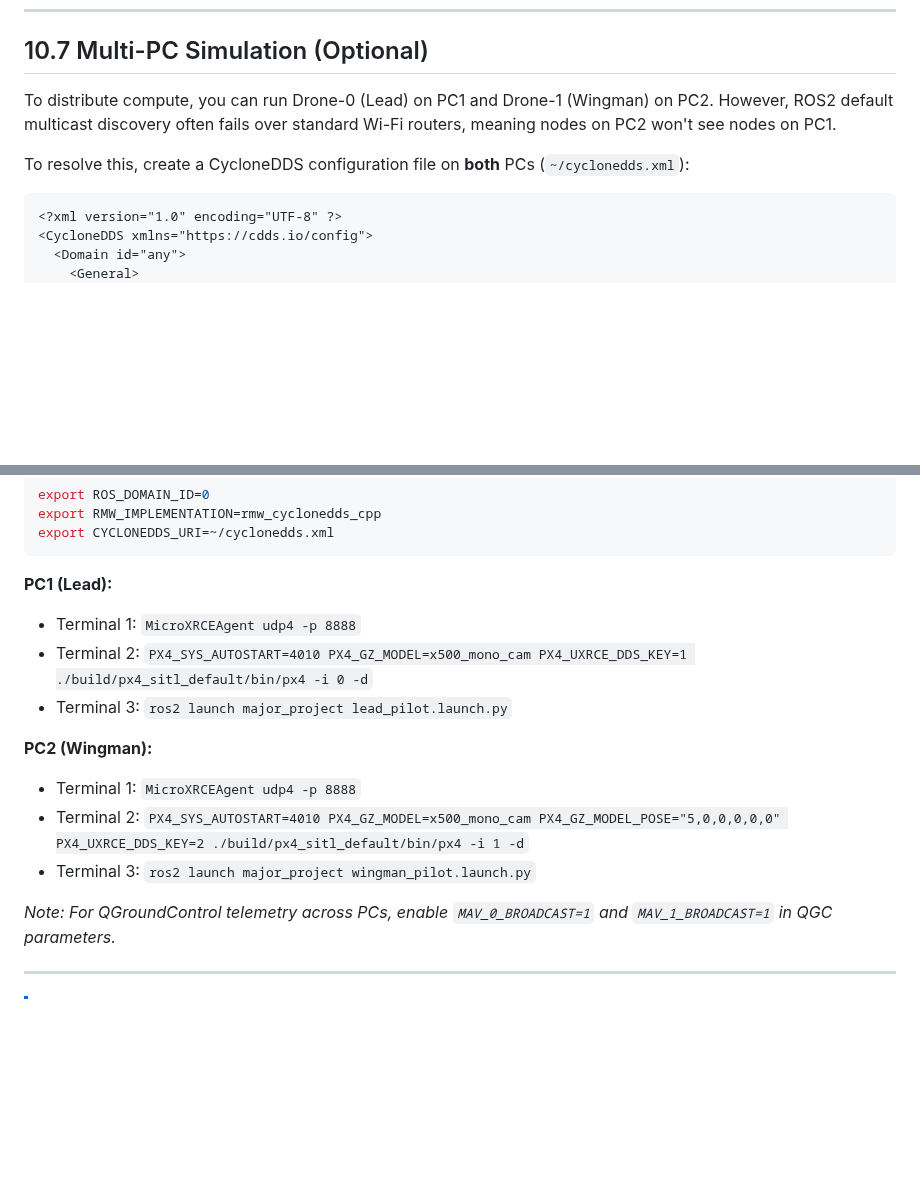
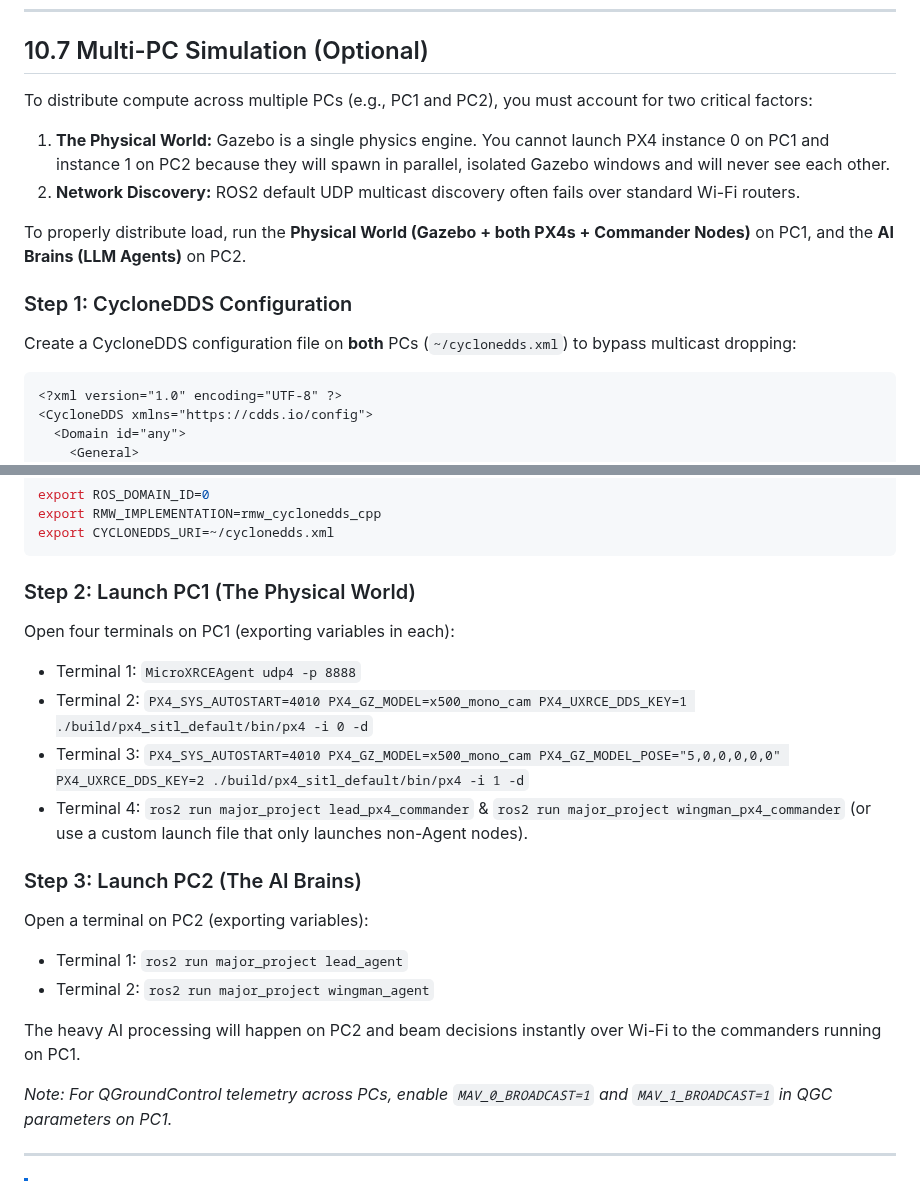
Before and after one commit to DevrG03/Major-Proj, a Markdown page: tutorial_part_10_deployment.md, 2 parts joined by grey strips. Drawn GitHub-style; blank space fills up the shorter version.

Commit message:
final testing v11

````diff
--- a/tutorial_part_10_deployment.md
+++ b/tutorial_part_10_deployment.md
@@ -799,9 +799,14 @@ graph TB
 
 ## 10.7 Multi-PC Simulation (Optional)
 
-To distribute compute, you can run Drone-0 (Lead) on PC1 and Drone-1 (Wingman) on PC2. However, ROS2 default multicast discovery often fails over standard Wi-Fi routers, meaning nodes on PC2 won't see nodes on PC1.
+To distribute compute across multiple PCs (e.g., PC1 and PC2), you must account for two critical factors:
+1. **The Physical World:** Gazebo is a single physics engine. You cannot launch PX4 instance 0 on PC1 and instance 1 on PC2 because they will spawn in parallel, isolated Gazebo windows and will never see each other.
+2. **Network Discovery:** ROS2 default UDP multicast discovery often fails over standard Wi-Fi routers.
 
-To resolve this, create a CycloneDDS configuration file on **both** PCs (`~/cyclonedds.xml`):
+To properly distribute load, run the **Physical World (Gazebo + both PX4s + Commander Nodes)** on PC1, and the **AI Brains (LLM Agents)** on PC2.
+
+### Step 1: CycloneDDS Configuration
+Create a CycloneDDS configuration file on **both** PCs (`~/cyclonedds.xml`) to bypass multicast dropping:
 
 ```xml
 <?xml version="1.0" encoding="UTF-8" ?>
@@ -830,17 +835,21 @@ export RMW_IMPLEMENTATION=rmw_cyclonedds_cpp
 export CYCLONEDDS_URI=~/cyclonedds.xml
 ```
 
-**PC1 (Lead):**
+### Step 2: Launch PC1 (The Physical World)
+Open four terminals on PC1 (exporting variables in each):
 - Terminal 1: `MicroXRCEAgent udp4 -p 8888`
 - Terminal 2: `PX4_SYS_AUTOSTART=4010 PX4_GZ_MODEL=x500_mono_cam PX4_UXRCE_DDS_KEY=1 ./build/px4_sitl_default/bin/px4 -i 0 -d`
-- Terminal 3: `ros2 launch major_project lead_pilot.launch.py`
+- Terminal 3: `PX4_SYS_AUTOSTART=4010 PX4_GZ_MODEL=x500_mono_cam PX4_GZ_MODEL_POSE="5,0,0,0,0,0" PX4_UXRCE_DDS_KEY=2 ./build/px4_sitl_default/bin/px4 -i 1 -d`
+- Terminal 4: `ros2 run major_project lead_px4_commander` & `ros2 run major_project wingman_px4_commander` (or use a custom launch file that only launches non-Agent nodes).
 
-**PC2 (Wingman):**
-- Terminal 1: `MicroXRCEAgent udp4 -p 8888`
-- Terminal 2: `PX4_SYS_AUTOSTART=4010 PX4_GZ_MODEL=x500_mono_cam PX4_GZ_MODEL_POSE="5,0,0,0,0,0" PX4_UXRCE_DDS_KEY=2 ./build/px4_sitl_default/bin/px4 -i 1 -d`
-- Terminal 3: `ros2 launch major_project wingman_pilot.launch.py`
+### Step 3: Launch PC2 (The AI Brains)
+Open a terminal on PC2 (exporting variables):
+- Terminal 1: `ros2 run major_project lead_agent`
+- Terminal 2: `ros2 run major_project wingman_agent`
 
-*Note: For QGroundControl telemetry across PCs, enable `MAV_0_BROADCAST=1` and `MAV_1_BROADCAST=1` in QGC parameters.*
+The heavy AI processing will happen on PC2 and beam decisions instantly over Wi-Fi to the commanders running on PC1.
+
+*Note: For QGroundControl telemetry across PCs, enable `MAV_0_BROADCAST=1` and `MAV_1_BROADCAST=1` in QGC parameters on PC1.*
 
 ---
 
````
